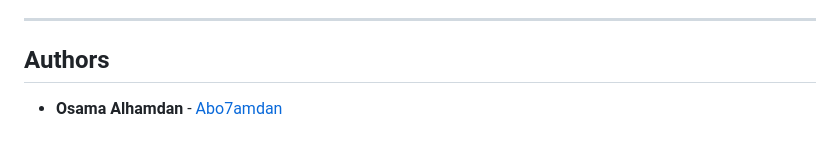
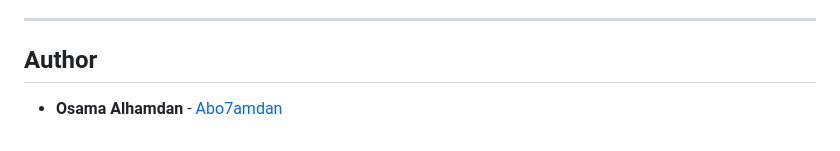
Before and after one commit to t8pr/holbertonschool-hbnb, a Markdown page: part1/ClassDigram/README.md, the part around the change. Rendered like a GitHub page.

```diff
--- a/part1/ClassDigram/README.md
+++ b/part1/ClassDigram/README.md
@@ -46,5 +46,5 @@ The entities are connected through explicit cardinality to ensure data integrity
 
 ---
 
-## Authors
+## Author
 * **Osama Alhamdan** - [Abo7amdan](https://github.com/t8pr)
```
Also changed, not shown: part1/Seq_Digram/README.md (+1 -1 lines).
